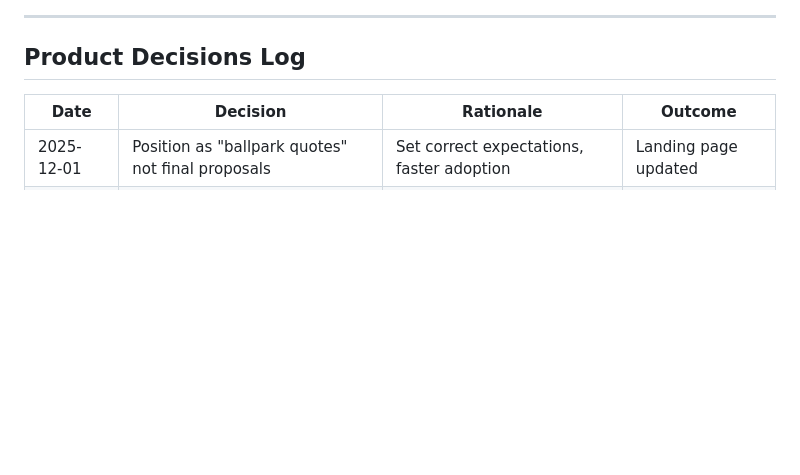
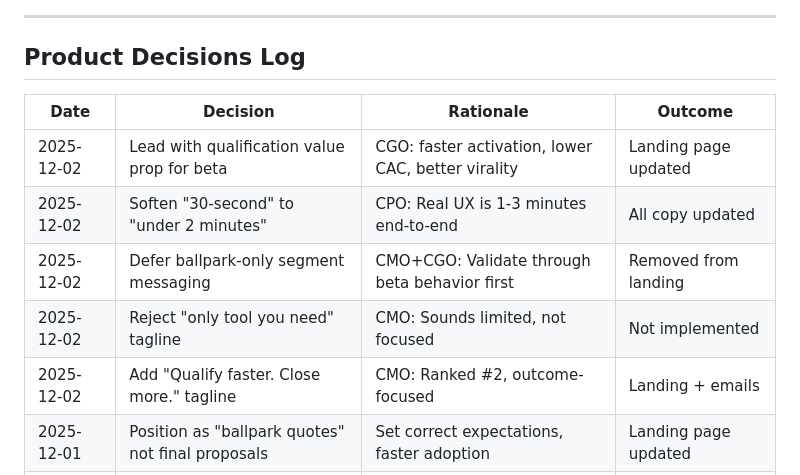
Before and after one commit to eddiesanjuan/quotedIT, a Markdown page: PRODUCT_STATE.md, the part around the change. GitHub-like rendering; blank space fills up the shorter version.

```diff
--- a/PRODUCT_STATE.md
+++ b/PRODUCT_STATE.md
@@ -197,5 +197,10 @@
 
 | Date | Decision | Rationale | Outcome |
 |------|----------|-----------|---------|
+| 2025-12-02 | Lead with qualification value prop for beta | CGO: faster activation, lower CAC, better virality | Landing page updated |
+| 2025-12-02 | Soften "30-second" to "under 2 minutes" | CPO: Real UX is 1-3 minutes end-to-end | All copy updated |
+| 2025-12-02 | Defer ballpark-only segment messaging | CMO+CGO: Validate through beta behavior first | Removed from landing |
+| 2025-12-02 | Reject "only tool you need" tagline | CMO: Sounds limited, not focused | Not implemented |
+| 2025-12-02 | Add "Qualify faster. Close more." tagline | CMO: Ranked #2, outcome-focused | Landing + emails |
 | 2025-12-01 | Position as "ballpark quotes" not final proposals | Set correct expectations, faster adoption | Landing page updated |
 | 2025-12-01 | Defer vector embeddings to post-beta | Not MVP-critical, focus on users first | Prioritized correctly |
```
Also changed, not shown: ACTION_LOG.md (+24 -2 lines), COMPANY_STATE.md (+5 -0 lines).
